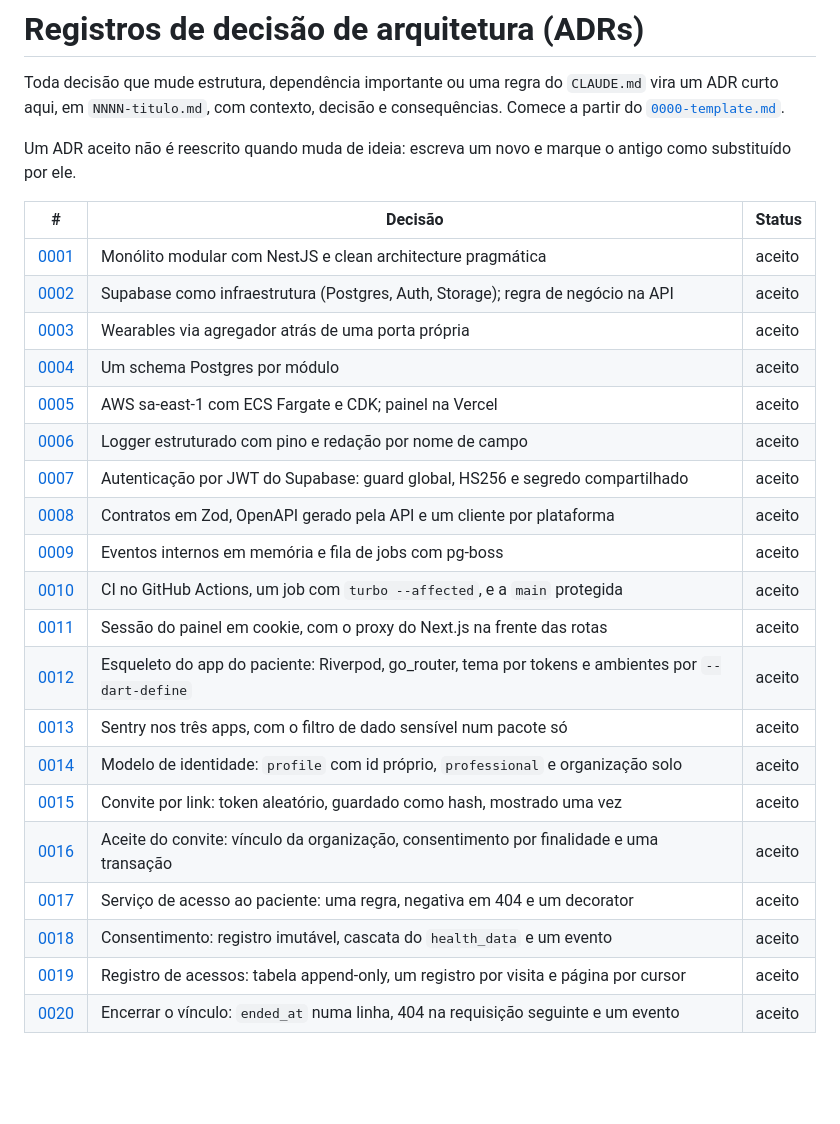
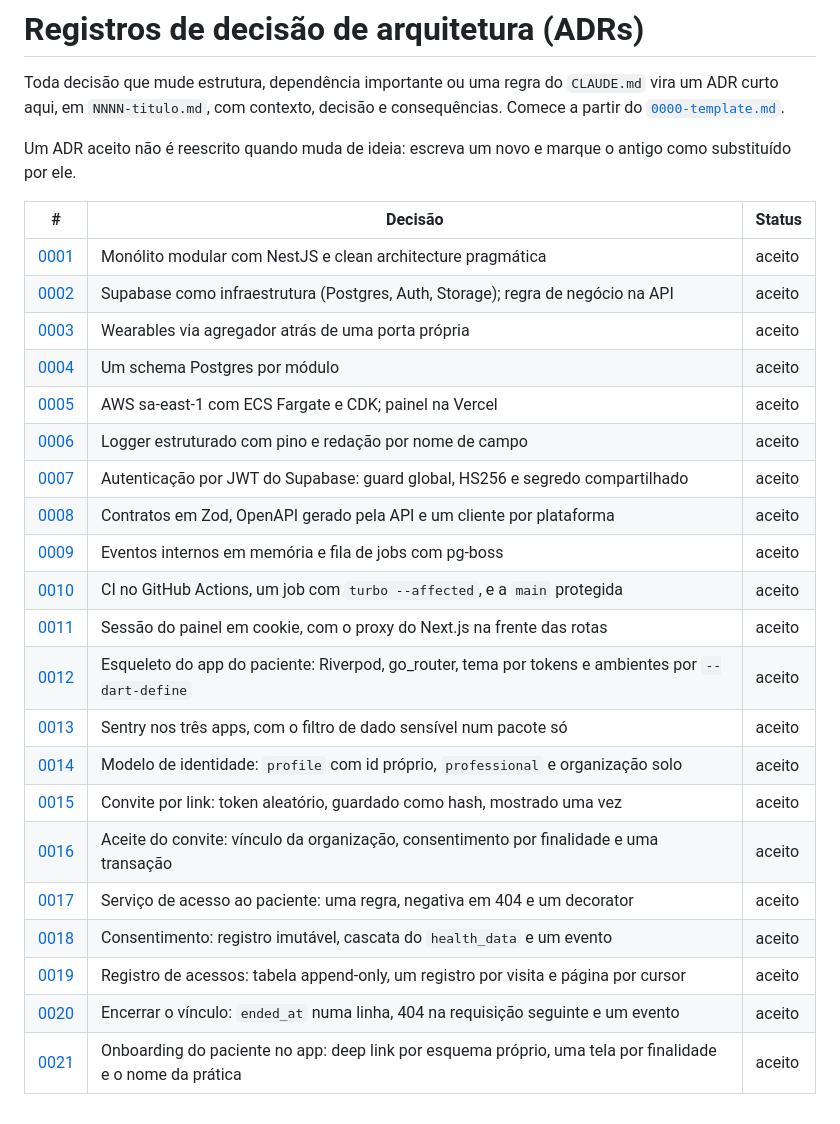
Before and after one commit to MiguelSouza/fit-app, a Markdown page: docs/adr/README.md, the part around the change. Drawn GitHub-style; blank space fills up the shorter version.

```diff
--- a/docs/adr/README.md
+++ b/docs/adr/README.md
@@ -7,25 +7,26 @@ Comece a partir do [`0000-template.md`](./0000-template.md).
 Um ADR aceito não é reescrito quando muda de ideia: escreva um novo e marque o
 antigo como substituído por ele.
 
-| #                                                           | Decisão                                                                                            | Status |
-| ----------------------------------------------------------- | -------------------------------------------------------------------------------------------------- | ------ |
-| [0001](./0001-monolito-modular-com-nestjs.md)               | Monólito modular com NestJS e clean architecture pragmática                                        | aceito |
-| [0002](./0002-supabase-como-infraestrutura.md)              | Supabase como infraestrutura (Postgres, Auth, Storage); regra de negócio na API                    | aceito |
-| [0003](./0003-wearables-via-agregador.md)                   | Wearables via agregador atrás de uma porta própria                                                 | aceito |
-| [0004](./0004-um-schema-por-modulo.md)                      | Um schema Postgres por módulo                                                                      | aceito |
-| [0005](./0005-aws-sa-east-1-e-vercel.md)                    | AWS sa-east-1 com ECS Fargate e CDK; painel na Vercel                                              | aceito |
-| [0006](./0006-logger-estruturado-com-pino.md)               | Logger estruturado com pino e redação por nome de campo                                            | aceito |
-| [0007](./0007-autenticacao-por-jwt-do-supabase.md)          | Autenticação por JWT do Supabase: guard global, HS256 e segredo compartilhado                      | aceito |
-| [0008](./0008-contratos-em-zod-e-clientes-gerados.md)       | Contratos em Zod, OpenAPI gerado pela API e um cliente por plataforma                              | aceito |
-| [0009](./0009-eventos-internos-e-fila-de-jobs.md)           | Eventos internos em memória e fila de jobs com pg-boss                                             | aceito |
-| [0010](./0010-ci-no-github-actions.md)                      | CI no GitHub Actions, um job com `turbo --affected`, e a `main` protegida                          | aceito |
-| [0011](./0011-sessao-do-painel-em-cookie.md)                | Sessão do painel em cookie, com o proxy do Next.js na frente das rotas                             | aceito |
-| [0012](./0012-esqueleto-do-app-do-paciente.md)              | Esqueleto do app do paciente: Riverpod, go_router, tema por tokens e ambientes por `--dart-define` | aceito |
-| [0013](./0013-sentry-nos-tres-apps.md)                      | Sentry nos três apps, com o filtro de dado sensível num pacote só                                  | aceito |
-| [0014](./0014-modelo-de-identidade-e-organizacao-solo.md)   | Modelo de identidade: `profile` com id próprio, `professional` e organização solo                  | aceito |
-| [0015](./0015-convite-por-link-com-token-hasheado.md)       | Convite por link: token aleatório, guardado como hash, mostrado uma vez                            | aceito |
-| [0016](./0016-aceite-do-convite-vinculo-e-consentimento.md) | Aceite do convite: vínculo da organização, consentimento por finalidade e uma transação            | aceito |
-| [0017](./0017-servico-de-acesso-ao-paciente.md)             | Serviço de acesso ao paciente: uma regra, negativa em 404 e um decorator                           | aceito |
-| [0018](./0018-consentimento-concedido-e-revogado.md)        | Consentimento: registro imutável, cascata do `health_data` e um evento                             | aceito |
-| [0019](./0019-registro-de-acessos-e-quem-viu-meus-dados.md) | Registro de acessos: tabela append-only, um registro por visita e página por cursor                | aceito |
-| [0020](./0020-encerramento-do-vinculo-de-acompanhamento.md) | Encerrar o vínculo: `ended_at` numa linha, 404 na requisição seguinte e um evento                  | aceito |
+| #                                                           | Decisão                                                                                                   | Status |
+| ----------------------------------------------------------- | --------------------------------------------------------------------------------------------------------- | ------ |
+| [0001](./0001-monolito-modular-com-nestjs.md)               | Monólito modular com NestJS e clean architecture pragmática                                               | aceito |
+| [0002](./0002-supabase-como-infraestrutura.md)              | Supabase como infraestrutura (Postgres, Auth, Storage); regra de negócio na API                           | aceito |
+| [0003](./0003-wearables-via-agregador.md)                   | Wearables via agregador atrás de uma porta própria                                                        | aceito |
+| [0004](./0004-um-schema-por-modulo.md)                      | Um schema Postgres por módulo                                                                             | aceito |
+| [0005](./0005-aws-sa-east-1-e-vercel.md)                    | AWS sa-east-1 com ECS Fargate e CDK; painel na Vercel                                                     | aceito |
+| [0006](./0006-logger-estruturado-com-pino.md)               | Logger estruturado com pino e redação por nome de campo                                                   | aceito |
+| [0007](./0007-autenticacao-por-jwt-do-supabase.md)          | Autenticação por JWT do Supabase: guard global, HS256 e segredo compartilhado                             | aceito |
+| [0008](./0008-contratos-em-zod-e-clientes-gerados.md)       | Contratos em Zod, OpenAPI gerado pela API e um cliente por plataforma                                     | aceito |
+| [0009](./0009-eventos-internos-e-fila-de-jobs.md)           | Eventos internos em memória e fila de jobs com pg-boss                                                    | aceito |
+| [0010](./0010-ci-no-github-actions.md)                      | CI no GitHub Actions, um job com `turbo --affected`, e a `main` protegida                                 | aceito |
+| [0011](./0011-sessao-do-painel-em-cookie.md)                | Sessão do painel em cookie, com o proxy do Next.js na frente das rotas                                    | aceito |
+| [0012](./0012-esqueleto-do-app-do-paciente.md)              | Esqueleto do app do paciente: Riverpod, go_router, tema por tokens e ambientes por `--dart-define`        | aceito |
+| [0013](./0013-sentry-nos-tres-apps.md)                      | Sentry nos três apps, com o filtro de dado sensível num pacote só                                         | aceito |
+| [0014](./0014-modelo-de-identidade-e-organizacao-solo.md)   | Modelo de identidade: `profile` com id próprio, `professional` e organização solo                         | aceito |
+| [0015](./0015-convite-por-link-com-token-hasheado.md)       | Convite por link: token aleatório, guardado como hash, mostrado uma vez                                   | aceito |
+| [0016](./0016-aceite-do-convite-vinculo-e-consentimento.md) | Aceite do convite: vínculo da organização, consentimento por finalidade e uma transação                   | aceito |
+| [0017](./0017-servico-de-acesso-ao-paciente.md)             | Serviço de acesso ao paciente: uma regra, negativa em 404 e um decorator                                  | aceito |
+| [0018](./0018-consentimento-concedido-e-revogado.md)        | Consentimento: registro imutável, cascata do `health_data` e um evento                                    | aceito |
+| [0019](./0019-registro-de-acessos-e-quem-viu-meus-dados.md) | Registro de acessos: tabela append-only, um registro por visita e página por cursor                       | aceito |
+| [0020](./0020-encerramento-do-vinculo-de-acompanhamento.md) | Encerrar o vínculo: `ended_at` numa linha, 404 na requisição seguinte e um evento                         | aceito |
+| [0021](./0021-onboarding-do-paciente-no-app.md)             | Onboarding do paciente no app: deep link por esquema próprio, uma tela por finalidade e o nome da prática | aceito |
```
Also changed, not shown: CLAUDE.md (+1 -0 lines), docs/adr/0021-onboarding-do-paciente-no-app.md (added, +125 -0 lines).
